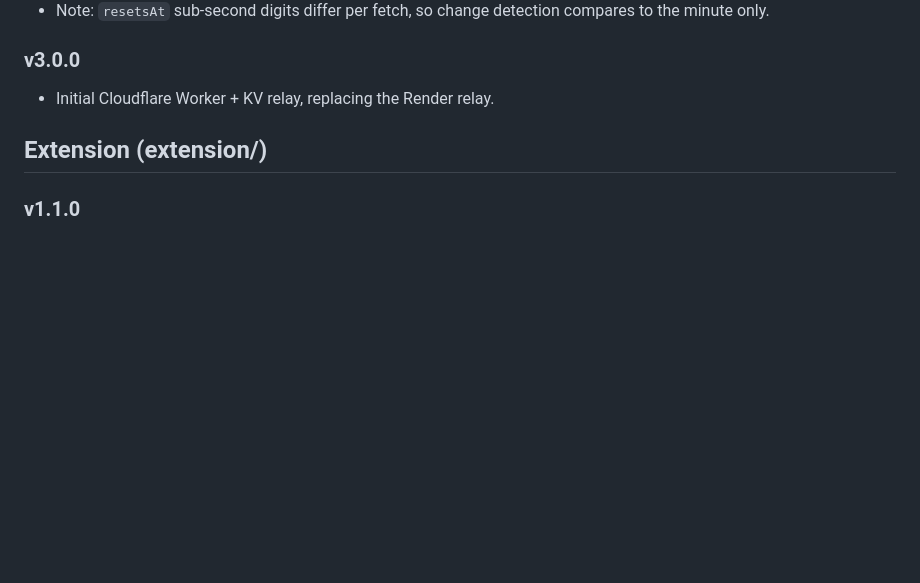
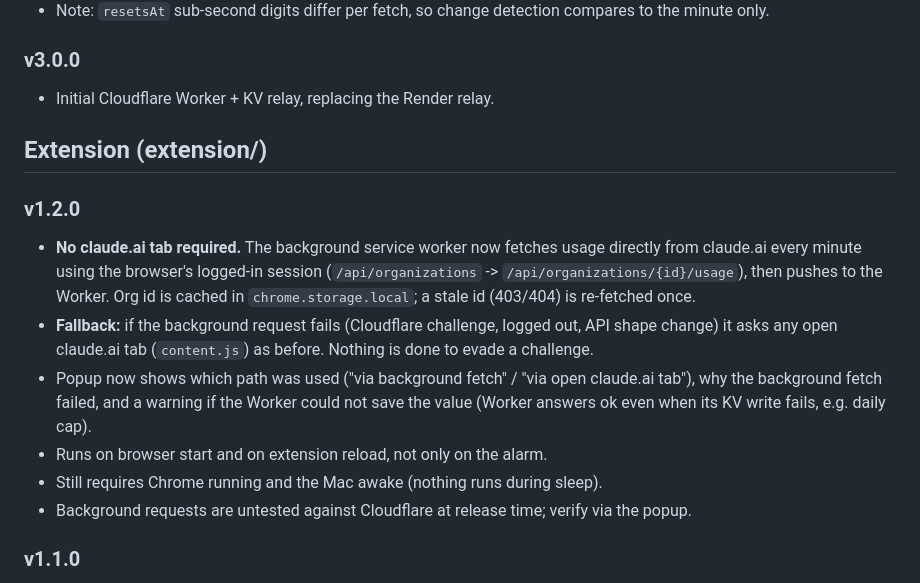
Before and after one commit to dbclunie/claude-usage-r1, a Markdown page: CHANGELOG.md, the part around the change. Rendered like a GitHub page; blank space fills up the shorter version.

Commit message:
docs: extension v1.2.0 changelog

```diff
--- a/CHANGELOG.md
+++ b/CHANGELOG.md
@@ -248,6 +248,21 @@ New shape:
 
 ## Extension (extension/)
 
+### v1.2.0
+- **No claude.ai tab required.** The background service worker now fetches usage
+  directly from claude.ai every minute using the browser's logged-in session
+  (`/api/organizations` -> `/api/organizations/{id}/usage`), then pushes to the Worker.
+  Org id is cached in `chrome.storage.local`; a stale id (403/404) is re-fetched once.
+- **Fallback:** if the background request fails (Cloudflare challenge, logged out, API shape
+  change) it asks any open claude.ai tab (`content.js`) as before. Nothing is done to evade a
+  challenge.
+- Popup now shows which path was used ("via background fetch" / "via open claude.ai tab"),
+  why the background fetch failed, and a warning if the Worker could not save the value
+  (Worker answers ok even when its KV write fails, e.g. daily cap).
+- Runs on browser start and on extension reload, not only on the alarm.
+- Still requires Chrome running and the Mac awake (nothing runs during sleep).
+- Background requests are untested against Cloudflare at release time; verify via the popup.
+
 ### v1.1.0
 - `ALARM_PERIOD_MINUTES`: 4 → 1. Chrome's practical floor for a
   repeating alarm is 0.5-1 minute depending on packed/unpacked state;
```
